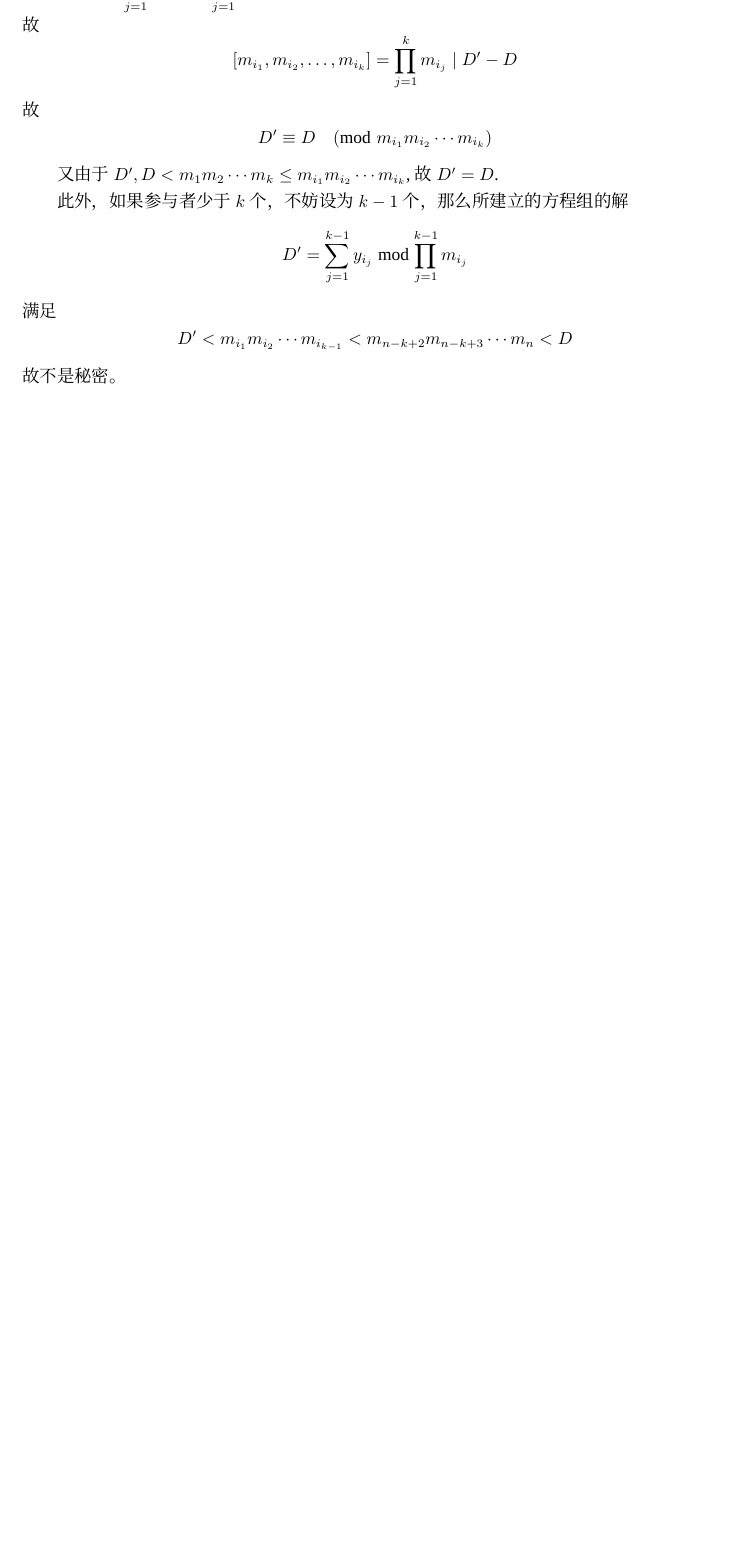
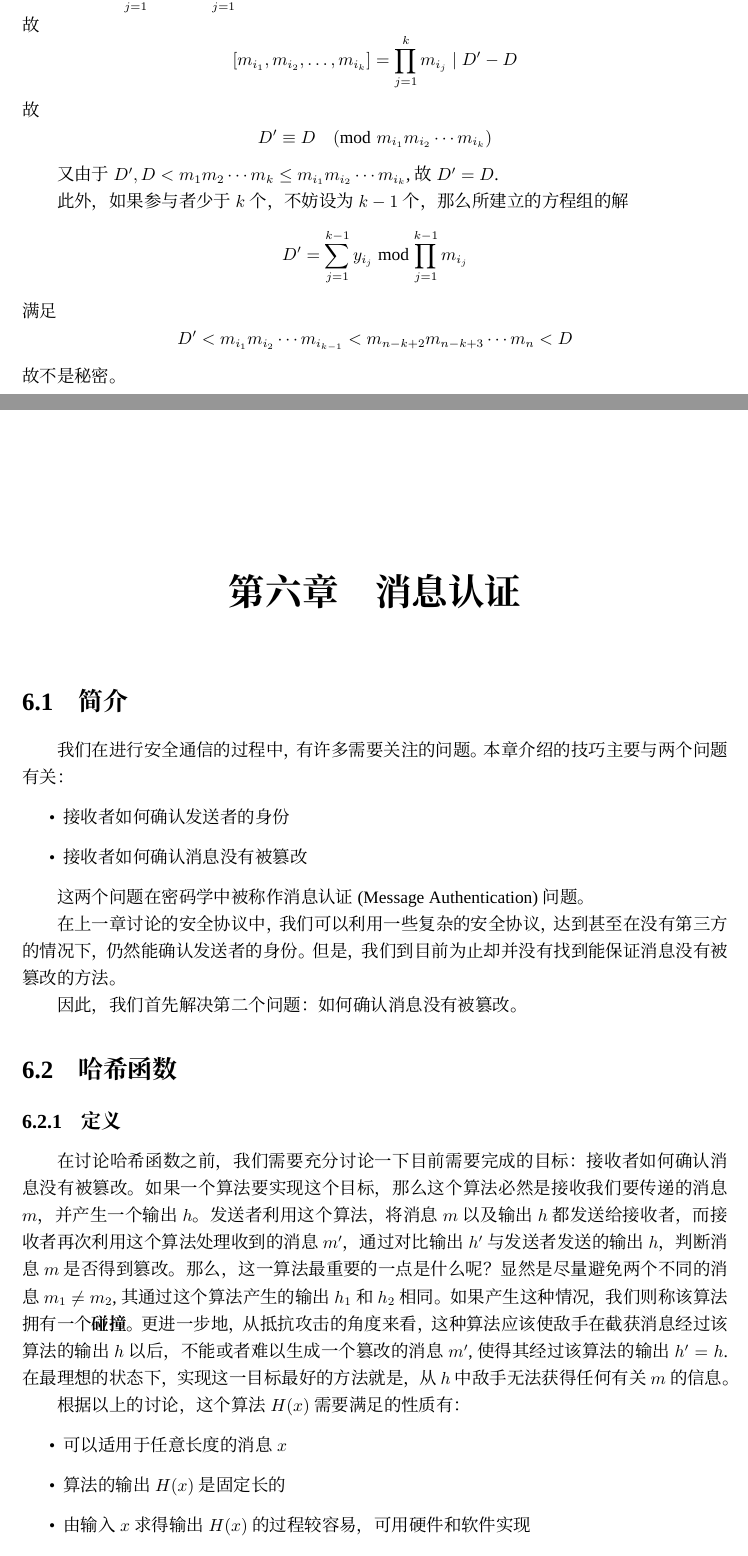
Before and after one commit to Evian-Zhang/Introduction-to-modern-cryptography, a LaTeX document (现代密码学简介.tex, which reads chapters/chapter_6/消息认证.tex): part of page 83 of 83 before the commit and two parts of pages 83 and 84 of 85 after it, the two joined at a grey line, cut so that both start at the same text, the shorter picture padded with empty space. Compiled offline with XeLaTeX; a missing font is replaced by an installed copy or a similar font.

Commit message:
add 消息认证

```diff
--- /dev/null
+++ b/chapters/chapter_6/消息认证.tex
@@ -0,0 +1,24 @@
+% !TEX root = ../../现代密码学简介.tex
+\chapter{消息认证}
+\section{简介}
+我们在进行安全通信的过程中，有许多需要关注的问题。本章介绍的技巧主要与两个问题有关：
+\begin{itemize}
+	\item 接收者如何确认发送者的身份
+	\item 接收者如何确认消息没有被篡改
+\end{itemize}
+
+这两个问题在密码学中被称作消息认证(Message Authentication)问题。\par
+在上一章讨论的安全协议中，我们可以利用一些复杂的安全协议，达到甚至在没有第三方的情况下，仍然能确认发送者的身份。但是，我们到目前为止却并没有找到能保证消息没有被篡改的方法。\par
+因此，我们首先解决第二个问题：如何确认消息没有被篡改。
+\section{哈希函数}
+\subsection{定义}
+在讨论哈希函数之前，我们需要充分讨论一下目前需要完成的目标：接收者如何确认消息没有被篡改。如果一个算法要实现这个目标，那么这个算法必然是接收我们要传递的消息$m$，并产生一个输出$h$。发送者利用这个算法，将消息$m$以及输出$h$都发送给接收者，而接收者再次利用这个算法处理收到的消息$m'$，通过对比输出$h'$与发送者发送的输出$h$，判断消息$m$是否得到篡改。那么，这一算法最重要的一点是什么呢？显然是尽量避免两个不同的消息$m_1\neq m_2$, 其通过这个算法产生的输出$h_1$和$h_2$相同。如果产生这种情况，我们则称该算法拥有一个\textbf{碰撞}。更进一步地，从抵抗攻击的角度来看，这种算法应该使敌手在截获消息经过该算法的输出$h$以后，不能或者难以生成一个篡改的消息$m'$, 使得其经过该算法的输出$h'=h$. 在最理想的状态下，实现这一目标最好的方法就是，从$h$中敌手无法获得任何有关$m$的信息。\par
+根据以上的讨论，这个算法$H(x)$需要满足的性质有：
+\begin{itemize}
+	\item 可以适用于任意长度的消息$x$
+	\item 算法的输出$H(x)$是固定长的
+	\item 由输入$x$求得输出$H(x)$的过程较容易，可用硬件和软件实现
+	\item 由输出$H(x)$反求得输入$x$的过程是不可行的，或者是难以计算的
+	\item 给定$x$, 难以求得$y$, 使得$H(x)=H(y)$. 这一点被称作\textbf{弱碰撞抵抗}
+	\item 难以求得任何一对$\pth{x, y}$, 使得$H(x)=H(y)$. 这一点被称作\textbf{强碰撞抵抗}
+\end{itemize}
--- a/现代密码学简介.tex
+++ b/现代密码学简介.tex
@@ -78,7 +78,7 @@
 \usepackage[framemethod=tikz]{mdframed}
 \newenvironment{prove}{\begin{mdframed}[backgroundcolor=gray!10,roundcorner=8pt]}{\end{mdframed}}
 
-\usepackage{hyperref}
+\usepackage[unicode]{hyperref}
 \hypersetup{pdfauthor={张曙},
 pdftitle={现代密码学简介},
 hidelinks
```
Also changed, not shown: 现代密码学简介.pdf, chapters/chapter_6/消息认证.tex (9 more changed lines), 现代密码学简介.tex (1 more changed lines).
